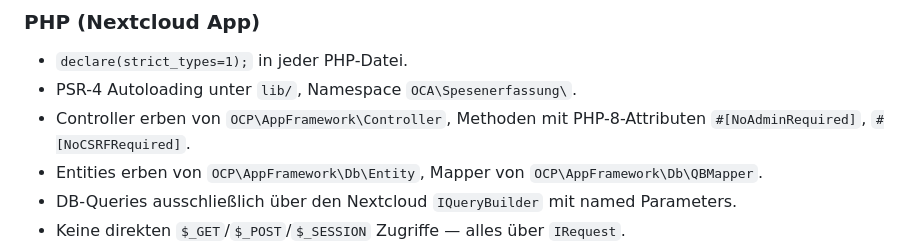
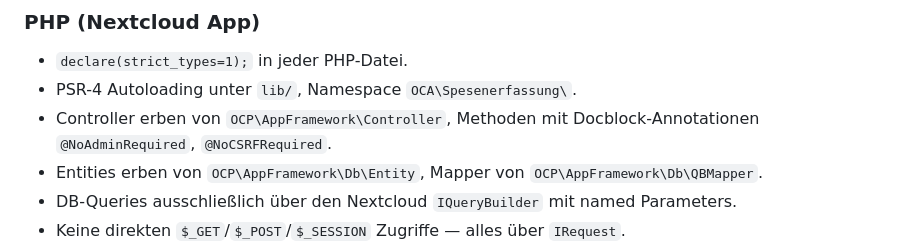
Before and after one commit to dinoi7/Nextcloud-Spesenerfassung, a Markdown page: AGENTS.md, the part around the change. Drawn GitHub-style.

```diff
--- a/AGENTS.md
+++ b/AGENTS.md
@@ -14,7 +14,7 @@
 ### PHP (Nextcloud App)
 - `declare(strict_types=1);` in jeder PHP-Datei.
 - PSR-4 Autoloading unter `lib/`, Namespace `OCA\Spesenerfassung\`.
-- Controller erben von `OCP\AppFramework\Controller`, Methoden mit PHP-8-Attributen `#[NoAdminRequired]`, `#[NoCSRFRequired]`.
+- Controller erben von `OCP\AppFramework\Controller`, Methoden mit Docblock-Annotationen `@NoAdminRequired`, `@NoCSRFRequired`.
 - Entities erben von `OCP\AppFramework\Db\Entity`, Mapper von `OCP\AppFramework\Db\QBMapper`.
 - DB-Queries ausschließlich über den Nextcloud `IQueryBuilder` mit named Parameters.
 - Keine direkten `$_GET`/`$_POST`/`$_SESSION` Zugriffe — alles über `IRequest`.
```
Also changed, not shown: MEMORY.md (+3 -0 lines), _architecture.md (+9 -2 lines).
